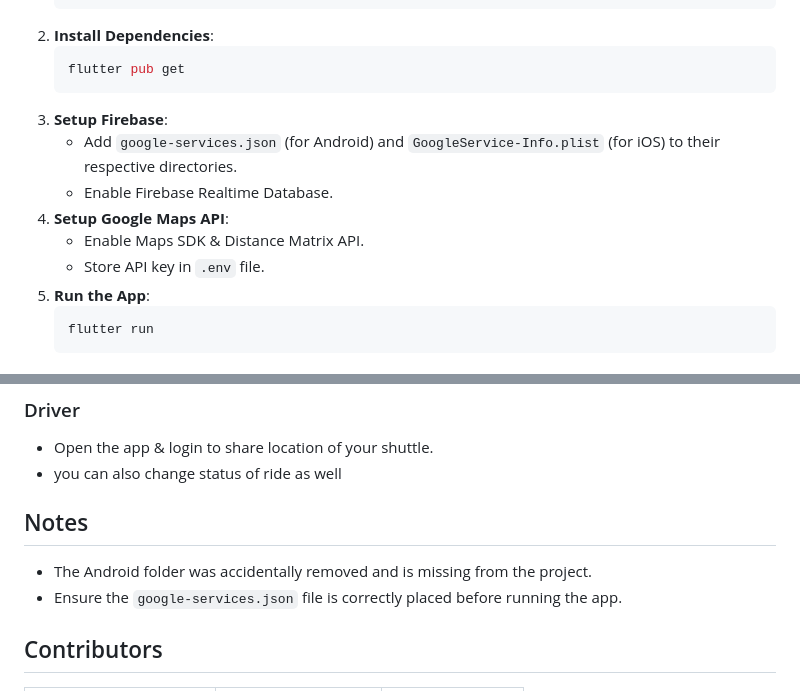
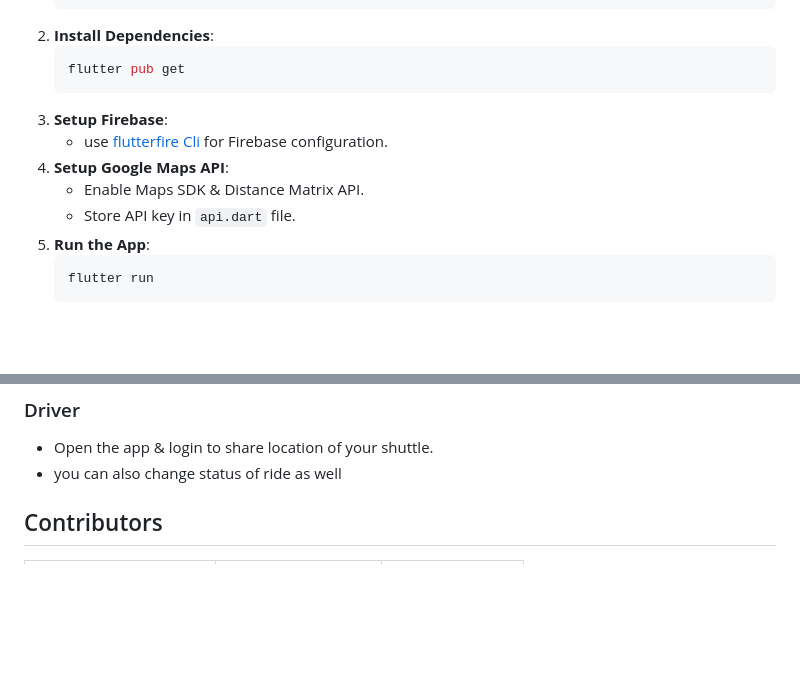
Before and after one commit to Adhishtanaka/Shuttle-app, a Markdown page: README.md, 2 parts joined by grey strips. Rendered like a GitHub page; blank space fills up the shorter version.

````diff
--- a/README.md
+++ b/README.md
@@ -28,11 +28,10 @@ This Flutter-based shuttle tracking application provides real-time tracking of s
    flutter pub get
    ```
 3. **Setup Firebase**:
-   - Add `google-services.json` (for Android) and `GoogleService-Info.plist` (for iOS) to their respective directories.
-   - Enable Firebase Realtime Database.
+   - use [flutterfire Cli](https://firebase.flutter.dev/docs/cli/) for Firebase configuration.
 4. **Setup Google Maps API**:
    - Enable Maps SDK & Distance Matrix API.
-   - Store API key in `.env` file.
+   - Store API key in `api.dart` file.
 5. **Run the App**:
    ```sh
    flutter run
@@ -51,11 +50,6 @@ This Flutter-based shuttle tracking application provides real-time tracking of s
 
 - Open the app & login to share location of your shuttle.
 - you can also change status of ride as well
-
-## Notes
-
-- The Android folder was accidentally removed and is missing from the project.
-- Ensure the `google-services.json` file is correctly placed before running the app.
 
 ## Contributors
 
````
